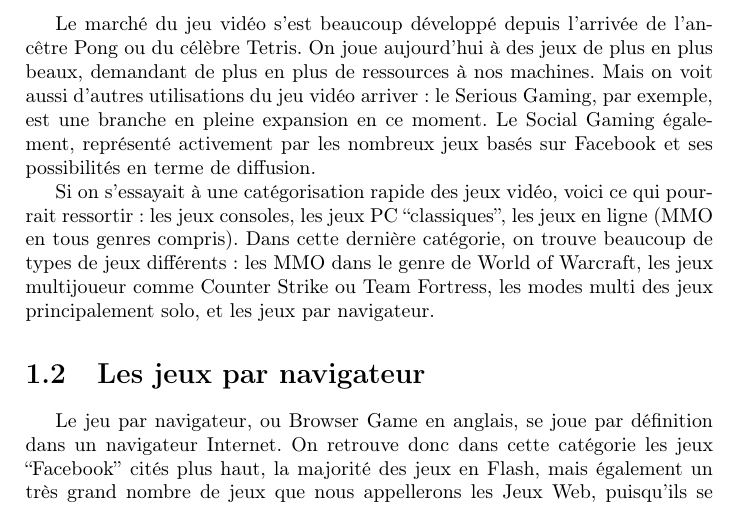
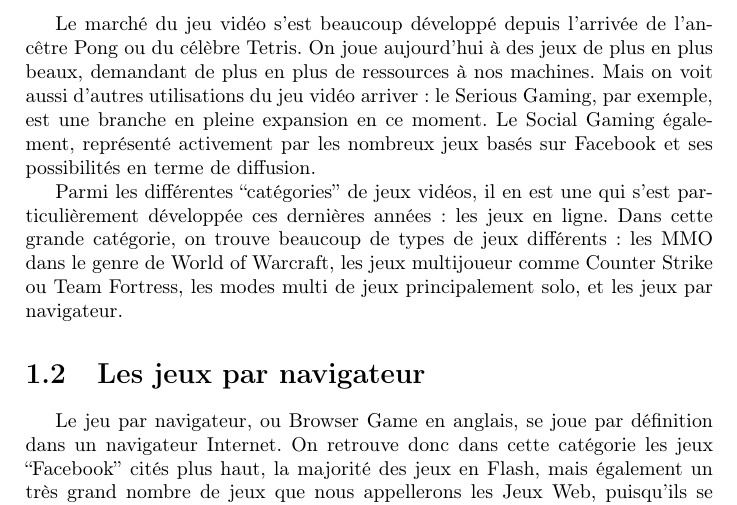
Before and after one commit to adngdb/fightly-game-engine, a LaTeX document (docs/management/wge_cahier_des_charges/wge_cahier_des_charges.tex): part of page 3 of 17, cut so that both start at the same text. Compiled offline with pdfLaTeX.

Commit message:
Correcting the classifications of Video Games (1.1)

```diff
--- a/docs/management/wge_cahier_des_charges/wge_cahier_des_charges.tex
+++ b/docs/management/wge_cahier_des_charges/wge_cahier_des_charges.tex
@@ -21,7 +21,7 @@
 
       Le marché du jeu vidéo s’est beaucoup développé depuis l’arrivée de l’ancêtre Pong ou du célèbre Tetris. On joue aujourd’hui à des jeux de plus en plus beaux, demandant de plus en plus de ressources à nos machines. Mais on voit aussi d’autres utilisations du jeu vidéo arriver : le Serious Gaming, par exemple, est une branche en pleine expansion en ce moment. Le Social Gaming également, représenté activement par les nombreux jeux basés sur Facebook et ses possibilités en terme de diffusion.
 
-      Si on s’essayait à une catégorisation rapide des jeux vidéo, voici ce qui pourrait ressortir : les jeux consoles, les jeux PC “classiques”, les jeux en ligne (MMO en tous genres compris). Dans cette dernière catégorie, on trouve beaucoup de types de jeux différents : les MMO dans le genre de World of Warcraft, les jeux multijoueur comme Counter Strike ou Team Fortress, les modes multi des jeux principalement solo, et les jeux par navigateur.
+      Parmi les différentes ``catégories'' de jeux vidéos, il en est une qui s'est particulièrement développée ces dernières années : les jeux en ligne. Dans cette grande catégorie, on trouve beaucoup de types de jeux différents : les MMO dans le genre de World of Warcraft, les jeux multijoueur comme Counter Strike ou Team Fortress, les modes multi de jeux principalement solo, et les jeux par navigateur.
 
     \section{Les jeux par navigateur}
 
```
